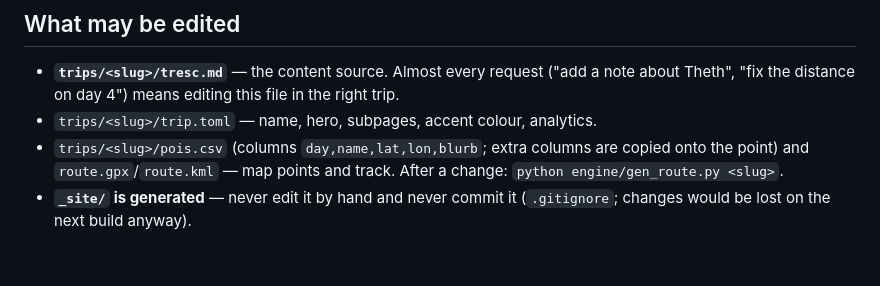
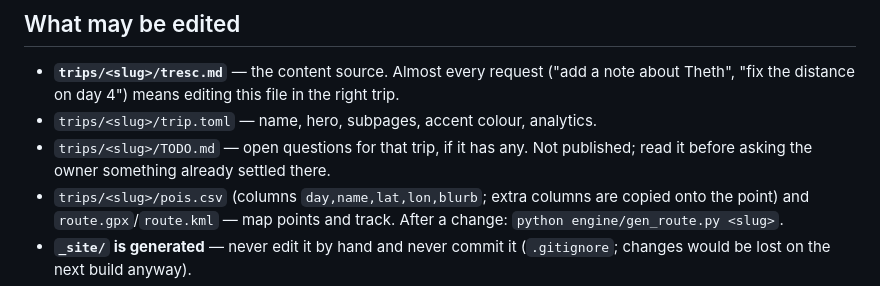
Before and after one commit to matisnape/cycling_trips, a Markdown page: CLAUDE.md, the part around the change. Drawn GitHub-style; blank space fills up the shorter version.

```diff
--- a/CLAUDE.md
+++ b/CLAUDE.md
@@ -37,6 +37,8 @@ _site/                BUILD OUTPUT, in .gitignore
 - **`trips/<slug>/tresc.md`** — the content source. Almost every request ("add a note
   about Theth", "fix the distance on day 4") means editing this file in the right trip.
 - `trips/<slug>/trip.toml` — name, hero, subpages, accent colour, analytics.
+- `trips/<slug>/TODO.md` — open questions for that trip, if it has any. Not
+  published; read it before asking the owner something already settled there.
 - `trips/<slug>/pois.csv` (columns `day,name,lat,lon,blurb`; extra columns are copied
   onto the point) and `route.gpx`/`route.kml` — map points and track. After a change:
   `python engine/gen_route.py <slug>`.
```
Also changed, not shown: trips/japonia-2026/TODO.md (added, +21 -0 lines), trips/japonia-2026/tresc.md (+1 -0 lines).
